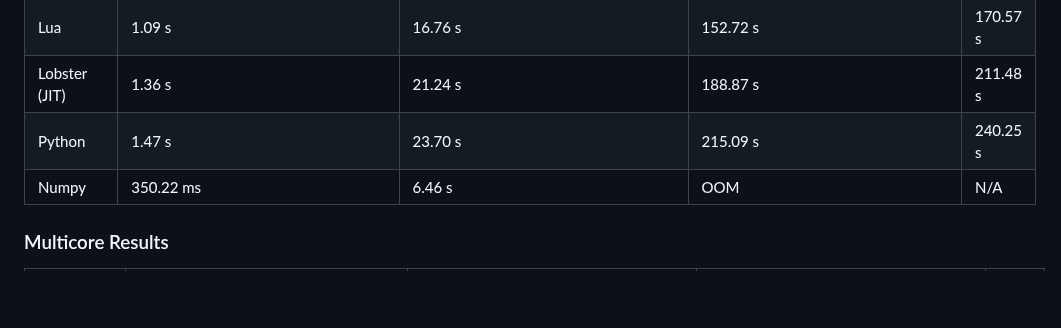
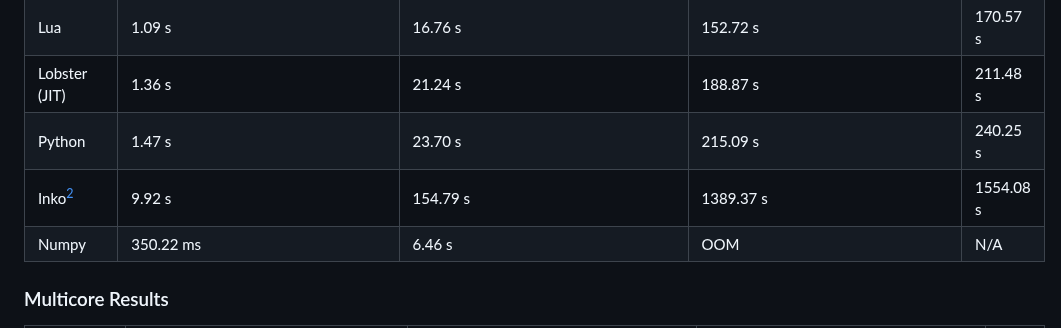
Before and after one commit to jinyus/related_post_gen, a Markdown page: readme.md, the part around one of its changes. Drawn GitHub-style; blank space fills up the shorter version.

```diff
--- a/readme.md
+++ b/readme.md
@@ -97,6 +97,7 @@ docker run -e TEST_NAME=all -it --rm databench
 | Lua              | 1.09 s                                | 16.76 s                                | 152.72 s                            | 170.57 s  |
 | Lobster (JIT)    | 1.36 s                                | 21.24 s                                | 188.87 s                            | 211.48 s  |
 | Python           | 1.47 s                                | 23.70 s                                | 215.09 s                            | 240.25 s  |
+| Inko[^2]         | 9.92 s                                | 154.79 s                               | 1389.37 s                           | 1554.08 s |
 | Numpy            | 350.22 ms                             | 6.46 s                                 | OOM                                 | N/A       |
 
 ### Multicore Results
```
Also changed, not shown: other parts of readme.md (+1 -0 lines), raw_results.md (+33 -0 lines).
